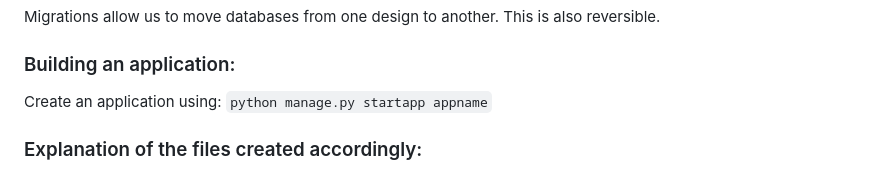
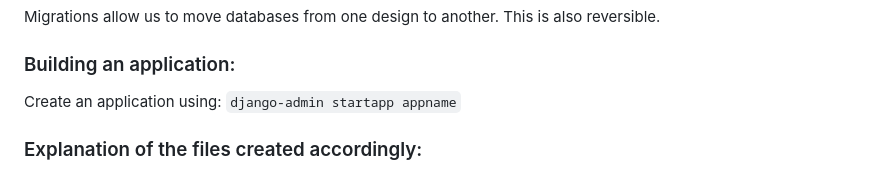
Before and after one commit to pranavisai/fullstack_development, a Markdown page: Django/django_basics.md, the part around the change. Rendered like a GitHub page.

````diff
--- a/Django/django_basics.md
+++ b/Django/django_basics.md
@@ -39,7 +39,7 @@ Migrations allow us to move databases from one design to another. This is also r
 
 ### Building an application:
 
-Create an application using: ```python manage.py startapp appname```
+Create an application using: ```django-admin startapp appname```
 
 ### Explanation of the files created accordingly:
 
````
